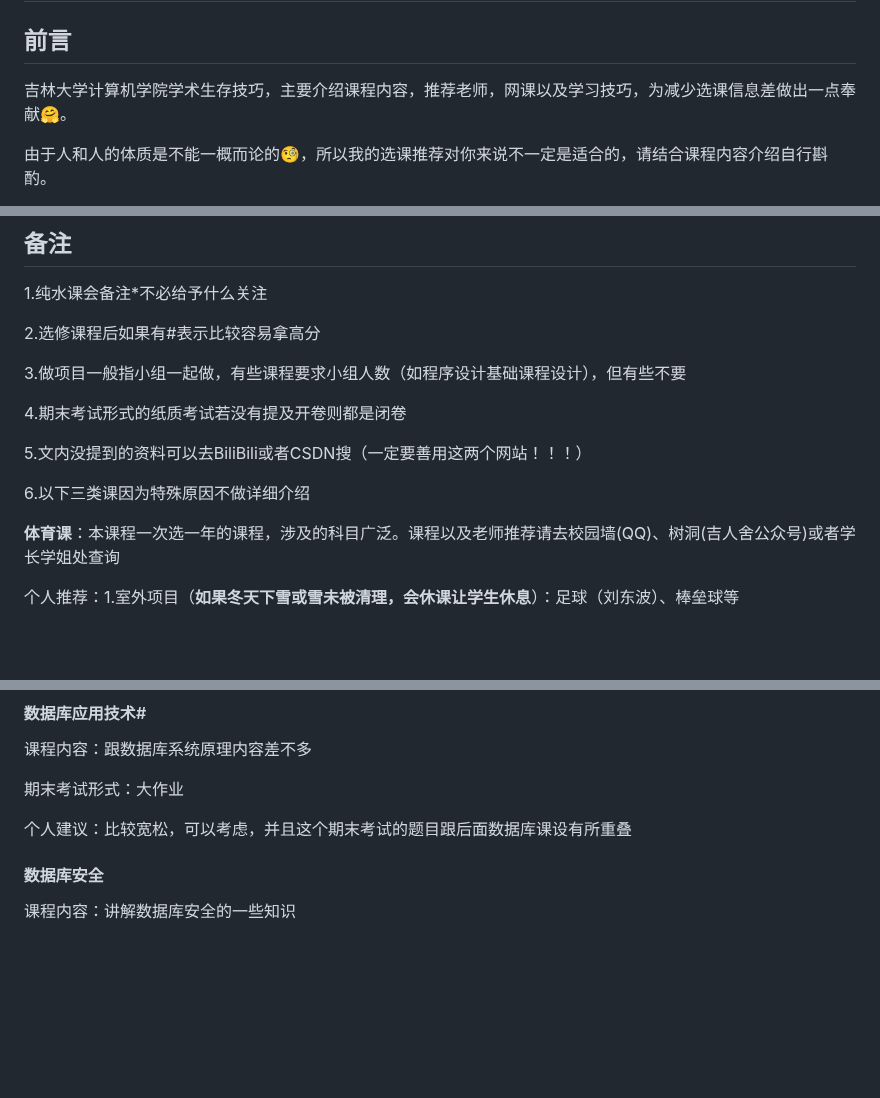
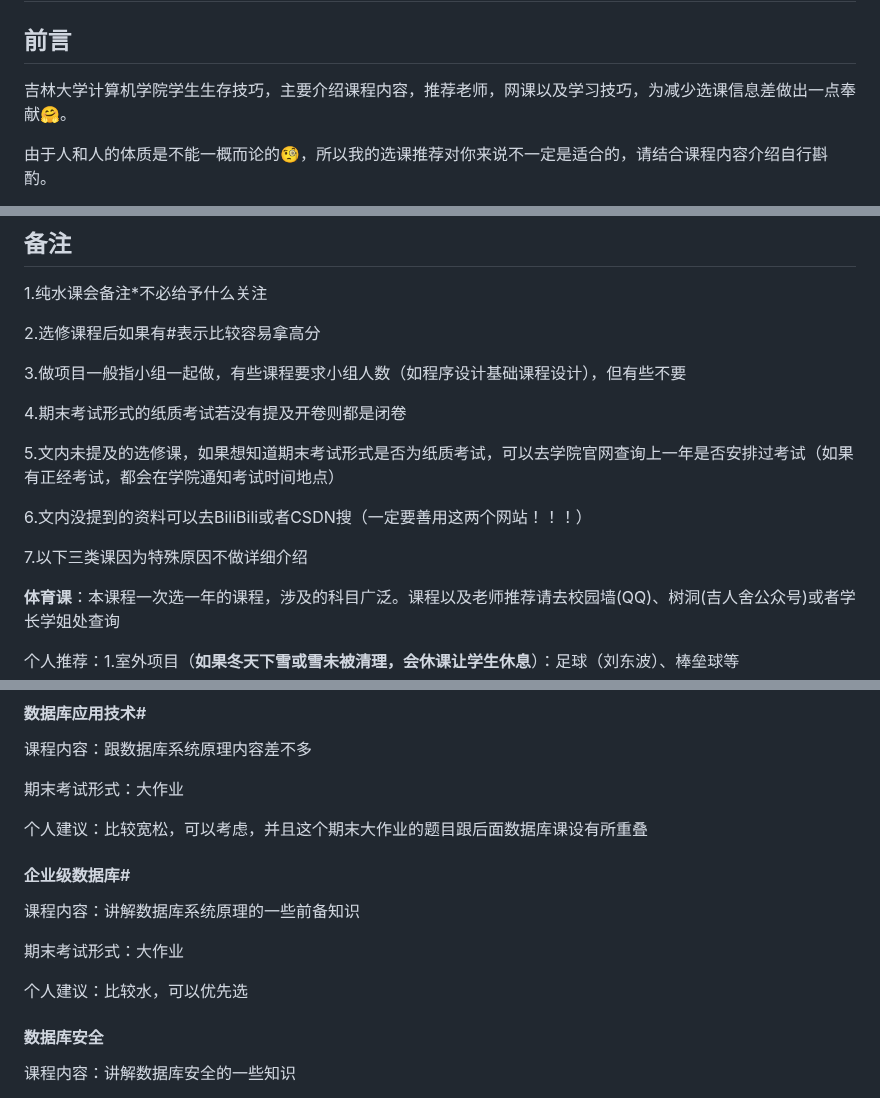
Before and after one commit to WilliamPockey/JLU_CS, a Markdown page: README.md, 3 parts joined by grey strips. Drawn GitHub-style; blank space fills up the shorter version.

```diff
--- a/README.md
+++ b/README.md
@@ -1,6 +1,6 @@
 # JLU_CS
 ## 前言
-吉林大学计算机学院学术生存技巧，主要介绍课程内容，推荐老师，网课以及学习技巧，为减少选课信息差做出一点奉献🤗。
+吉林大学计算机学院学生生存技巧，主要介绍课程内容，推荐老师，网课以及学习技巧，为减少选课信息差做出一点奉献🤗。
 
 由于人和人的体质是不能一概而论的🧐，所以我的选课推荐对你来说不一定是适合的，请结合课程内容介绍自行斟酌。
 
@@ -18,9 +18,11 @@
 
 4.期末考试形式的纸质考试若没有提及开卷则都是闭卷
 
-5.文内没提到的资料可以去BiliBili或者CSDN搜（一定要善用这两个网站！！！）
+5.文内未提及的选修课，如果想知道期末考试形式是否为纸质考试，可以去学院官网查询上一年是否安排过考试（如果有正经考试，都会在学院通知考试时间地点）
 
-6.以下三类课因为特殊原因不做详细介绍
+6.文内没提到的资料可以去BiliBili或者CSDN搜（一定要善用这两个网站！！！）
+
+7.以下三类课因为特殊原因不做详细介绍
 
 **体育课**：本课程一次选一年的课程，涉及的科目广泛。课程以及老师推荐请去校园墙(QQ)、树洞(吉人舍公众号)或者学长学姐处查询
 
@@ -406,7 +408,14 @@
 
 期末考试形式：大作业
 
-个人建议：比较宽松，可以考虑，并且这个期末考试的题目跟后面数据库课设有所重叠
+个人建议：比较宽松，可以考虑，并且这个期末大作业的题目跟后面数据库课设有所重叠
+
+#### 企业级数据库#
+课程内容：讲解数据库系统原理的一些前备知识
+
+期末考试形式：大作业
+
+个人建议：比较水，可以优先选
 
 #### 数据库安全
 课程内容：讲解数据库安全的一些知识
```
